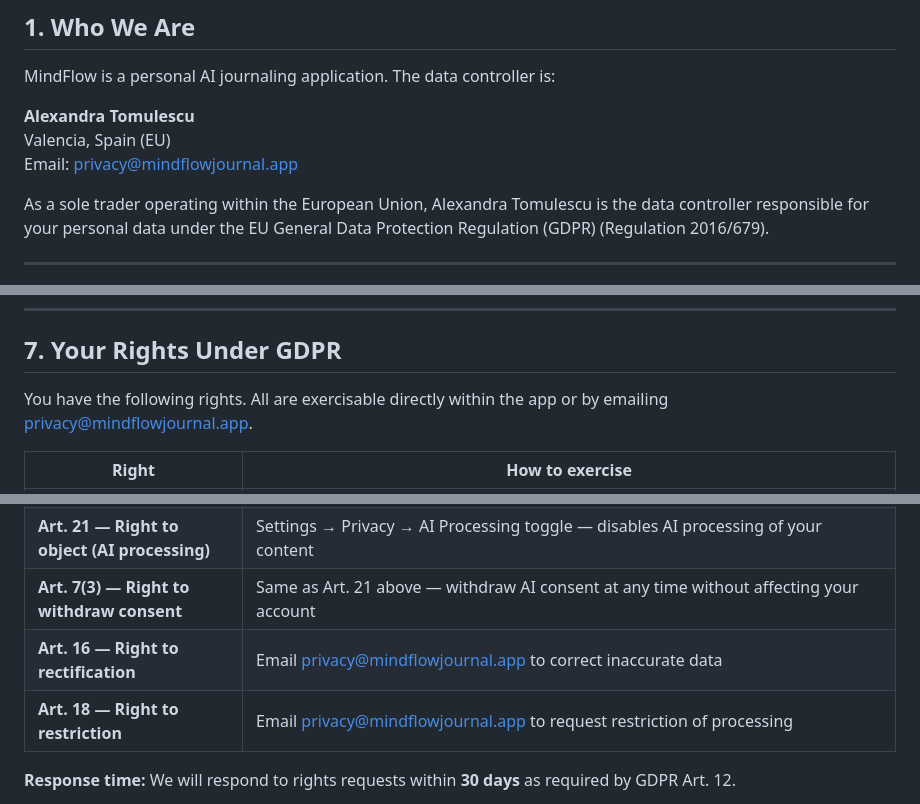
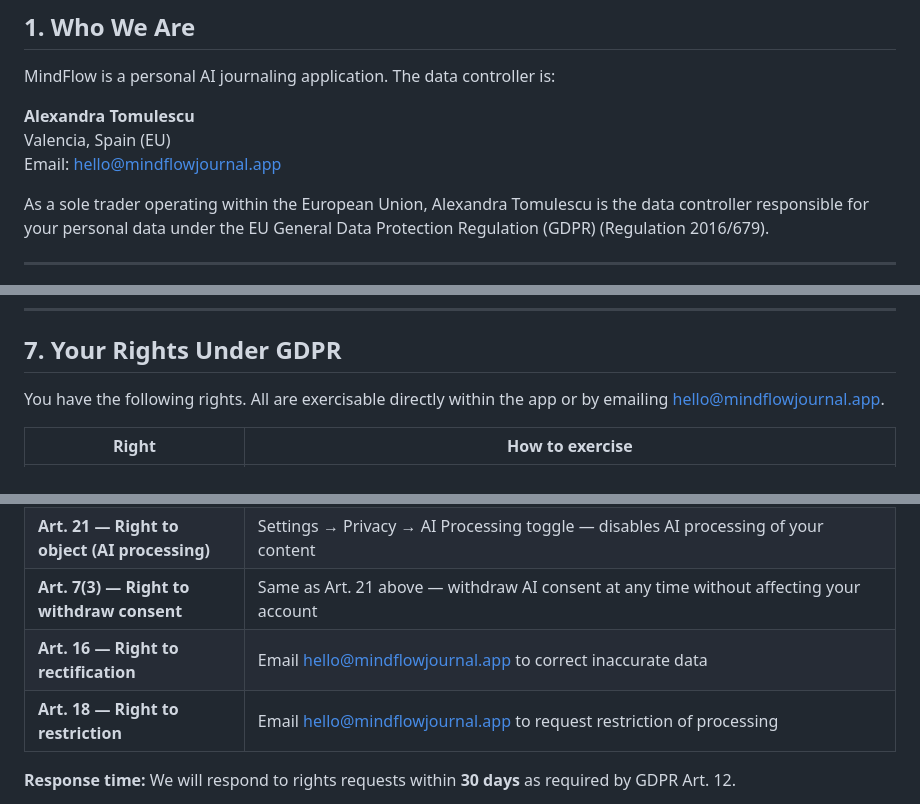
Before and after one commit to alexa9795/mindflow, a Markdown page: PRIVACY_POLICY.md, 3 parts joined by grey strips. GitHub-like rendering.

```diff
--- a/PRIVACY_POLICY.md
+++ b/PRIVACY_POLICY.md
@@ -14,7 +14,7 @@ MindFlow is a personal AI journaling application. The data controller is:
 
 **Alexandra Tomulescu**
 Valencia, Spain (EU)
-Email: privacy@mindflowjournal.app
+Email: hello@mindflowjournal.app
 
 As a sole trader operating within the European Union, Alexandra Tomulescu is the data controller responsible for your personal data under the EU General Data Protection Regulation (GDPR) (Regulation 2016/679).
 
@@ -141,7 +141,7 @@ We share data with the following processors under written agreements. They act o
 
 ## 7. Your Rights Under GDPR
 
-You have the following rights. All are exercisable directly within the app or by emailing privacy@mindflowjournal.app.
+You have the following rights. All are exercisable directly within the app or by emailing hello@mindflowjournal.app.
 
 | Right | How to exercise                                                                                                                                          |
 |---|----------------------------------------------------------------------------------------------------------------------------------------------------------|
@@ -150,8 +150,8 @@ You have the following rights. All are exercisable directly within the app or by
 | **Art. 17 — Right to erasure** | Settings → Delete Account → permanently deletes your account and all associated personal data. Audit records are anonymised, not deleted (see Section 4) |
 | **Art. 21 — Right to object (AI processing)** | Settings → Privacy → AI Processing toggle — disables AI processing of your content                                                                       |
 | **Art. 7(3) — Right to withdraw consent** | Same as Art. 21 above — withdraw AI consent at any time without affecting your account                                                                   |
-| **Art. 16 — Right to rectification** | Email privacy@mindflowjournal.app to correct inaccurate data                                                                                             |
-| **Art. 18 — Right to restriction** | Email privacy@mindflowjournal.app to request restriction of processing                                                                                               |
+| **Art. 16 — Right to rectification** | Email hello@mindflowjournal.app to correct inaccurate data                                                                                             |
+| **Art. 18 — Right to restriction** | Email hello@mindflowjournal.app to request restriction of processing                                                                                               |
 
 **Response time:** We will respond to rights requests within **30 days** as required by GDPR Art. 12.
 
```
Also changed, not shown: other parts of PRIVACY_POLICY.md (+2 -2 lines), COMPLIANCE.md (+1 -1 lines).
